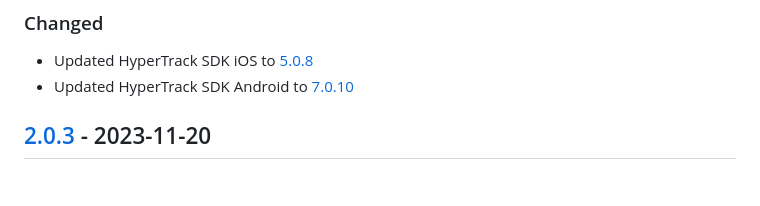
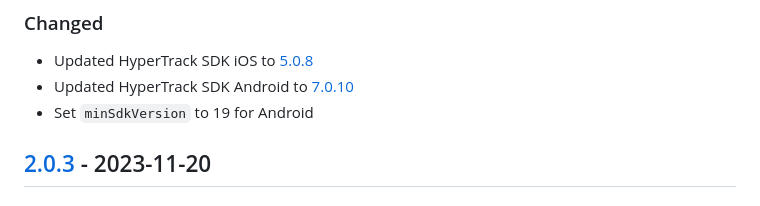
Before and after one commit to hypertrack/sdk-flutter, a Markdown page: CHANGELOG.md, the part around the change. Drawn GitHub-style.

Commit message:
Fix CHANGELOG

```diff
--- a/CHANGELOG.md
+++ b/CHANGELOG.md
@@ -9,6 +9,7 @@ and this project adheres to [Semantic Versioning](https://semver.org/spec/v2.0.0
 
 - Updated HyperTrack SDK iOS to [5.0.8](https://github.com/hypertrack/sdk-ios/releases/tag/5.0.8)
 - Updated HyperTrack SDK Android to [7.0.10](https://github.com/hypertrack/sdk-android/releases/tag/7.0.10)
+- Set `minSdkVersion` to 19 for Android
 
 ## [2.0.3] - 2023-11-20
 
```
